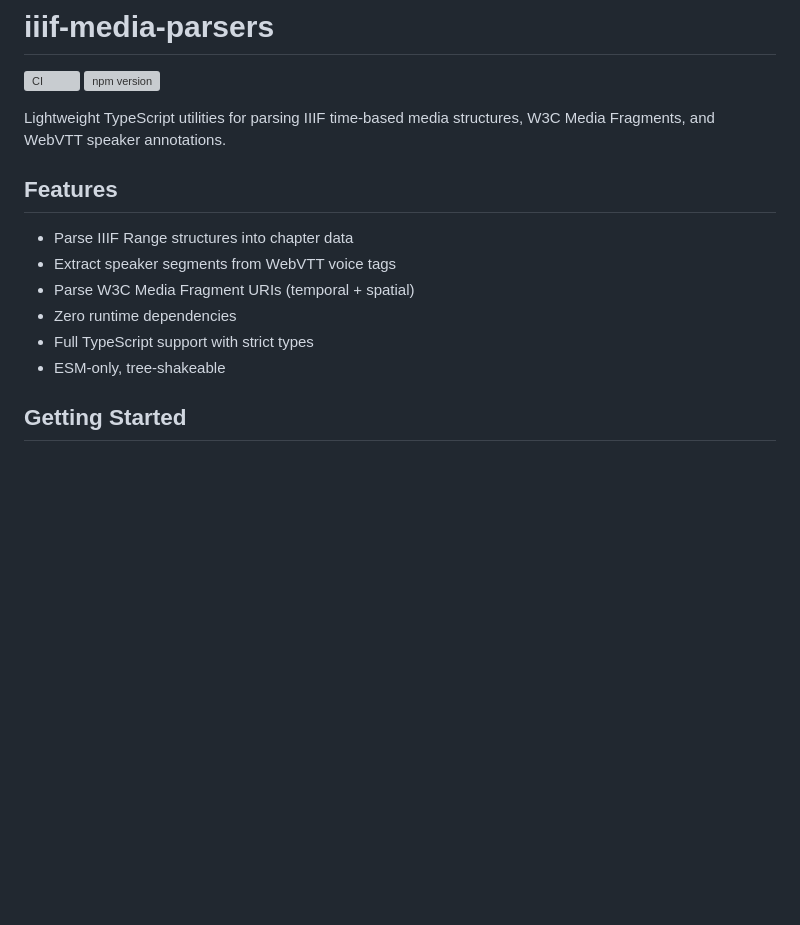
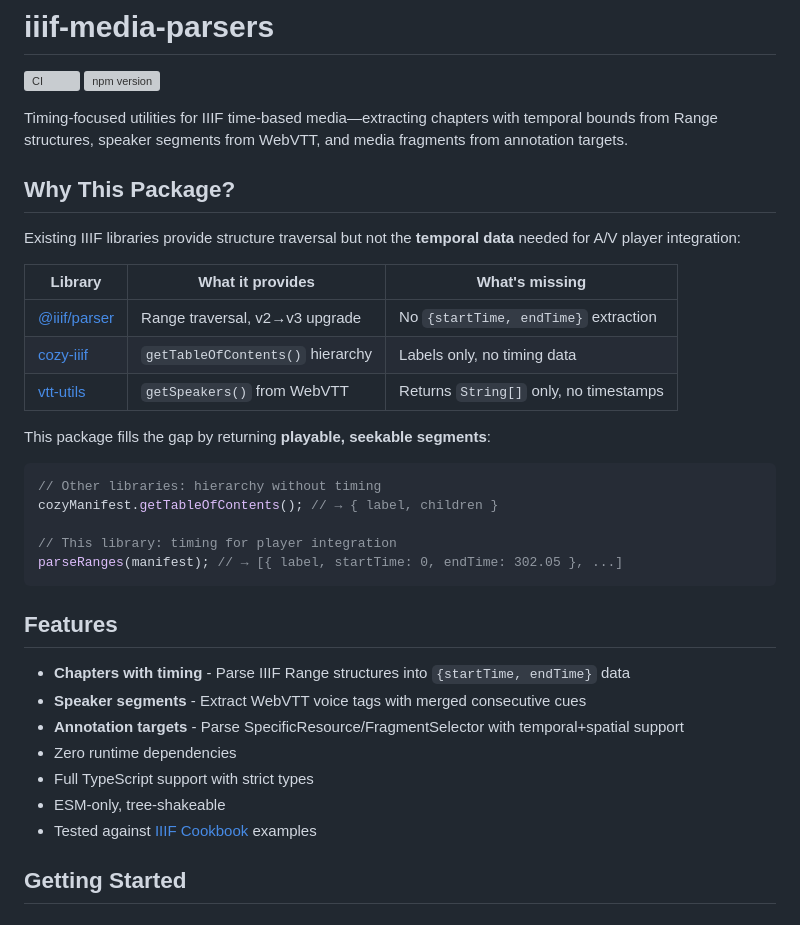
Before and after one commit to umd-mith/iiif-media-parsers, a Markdown page: README.md, the part around the change. Rendered like a GitHub page; blank space fills up the shorter version; grey boxes are pictures that could not be loaded.

Commit message:
docs(readme): add ecosystem positioning and gap analysis
Explains why this package exists by comparing to existing IIIF libraries:
- @iiif/parser: traversal but no timing extraction
- cozy-iiif: ToC hierarchy but no startTime/endTime
- vtt-utils: speaker names only, no timestamps

Key differentiator: returns playable, seekable segments with temporal data
needed for A/V player integration.

Co-Authored-By: Claude Opus 4.5 <noreply@anthropic.com>

````diff
--- a/README.md
+++ b/README.md
@@ -3,17 +3,40 @@
 [![CI](https://github.com/umd-mith/iiif-media-parsers/actions/workflows/ci.yml/badge.svg)](https://github.com/umd-mith/iiif-media-parsers/actions/workflows/ci.yml)
 [![npm version](https://img.shields.io/npm/v/@umd-mith/iiif-media-parsers)](https://www.npmjs.com/package/@umd-mith/iiif-media-parsers)
 
-Lightweight TypeScript utilities for parsing IIIF time-based media structures,
-W3C Media Fragments, and WebVTT speaker annotations.
+Timing-focused utilities for IIIF time-based media—extracting chapters with
+temporal bounds from Range structures, speaker segments from WebVTT, and media
+fragments from annotation targets.
+
+## Why This Package?
+
+Existing IIIF libraries provide structure traversal but not the **temporal data**
+needed for A/V player integration:
+
+| Library                                                | What it provides                 | What's missing                         |
+| ------------------------------------------------------ | -------------------------------- | -------------------------------------- |
+| [@iiif/parser](https://github.com/IIIF-Commons/parser) | Range traversal, v2→v3 upgrade   | No `{startTime, endTime}` extraction   |
+| [cozy-iiif](https://github.com/rsimon/cozy-iiif)       | `getTableOfContents()` hierarchy | Labels only, no timing data            |
+| [vtt-utils](https://github.com/VoctroLabs/vtt-utils)   | `getSpeakers()` from WebVTT      | Returns `String[]` only, no timestamps |
+
+This package fills the gap by returning **playable, seekable segments**:
+
+```typescript
+// Other libraries: hierarchy without timing
+cozyManifest.getTableOfContents(); // → { label, children }
+
+// This library: timing for player integration
+parseRanges(manifest); // → [{ label, startTime: 0, endTime: 302.05 }, ...]
+```
 
 ## Features
 
-- Parse IIIF Range structures into chapter data
-- Extract speaker segments from WebVTT voice tags
-- Parse W3C Media Fragment URIs (temporal + spatial)
+- **Chapters with timing** - Parse IIIF Range structures into `{startTime, endTime}` data
+- **Speaker segments** - Extract WebVTT voice tags with merged consecutive cues
+- **Annotation targets** - Parse SpecificResource/FragmentSelector with temporal+spatial support
 - Zero runtime dependencies
 - Full TypeScript support with strict types
 - ESM-only, tree-shakeable
+- Tested against [IIIF Cookbook](https://iiif.io/api/cookbook/) examples
 
 ## Getting Started
 
````
